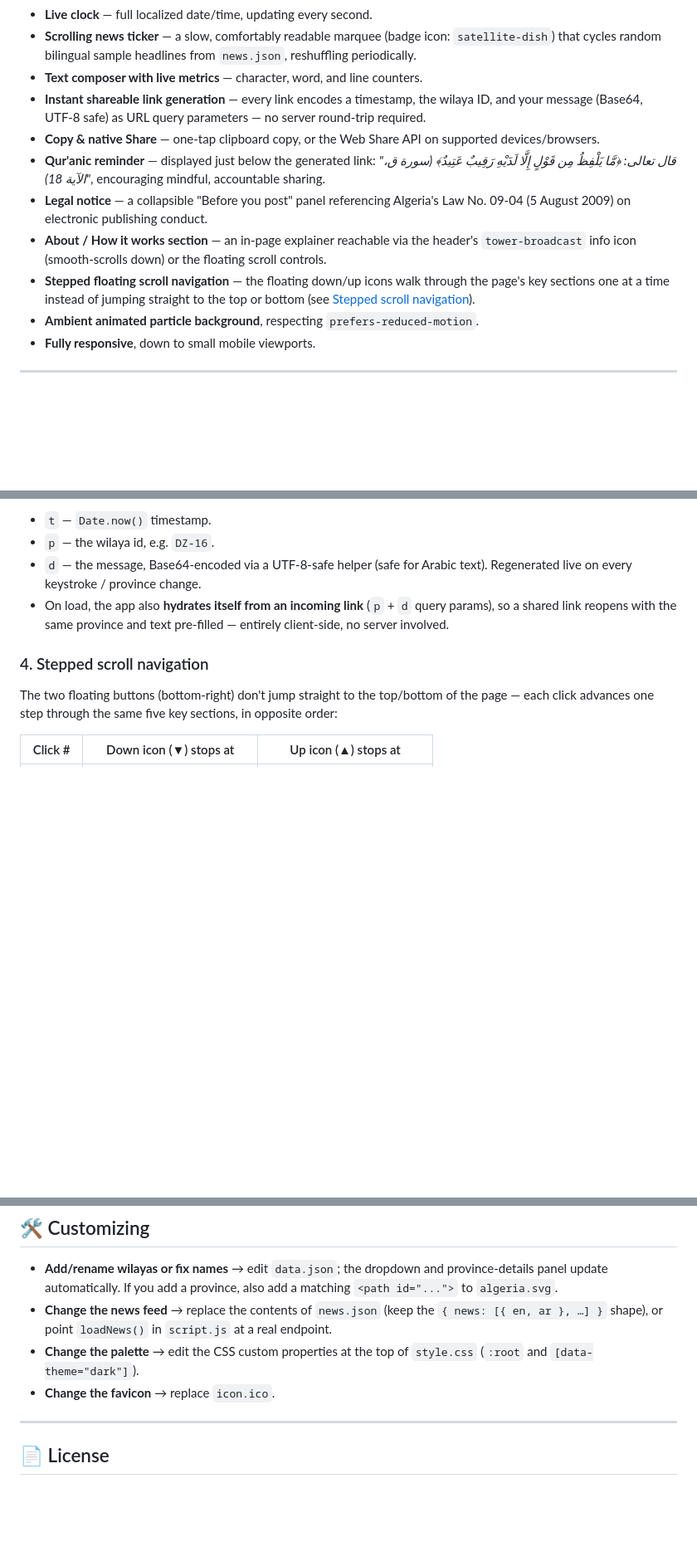
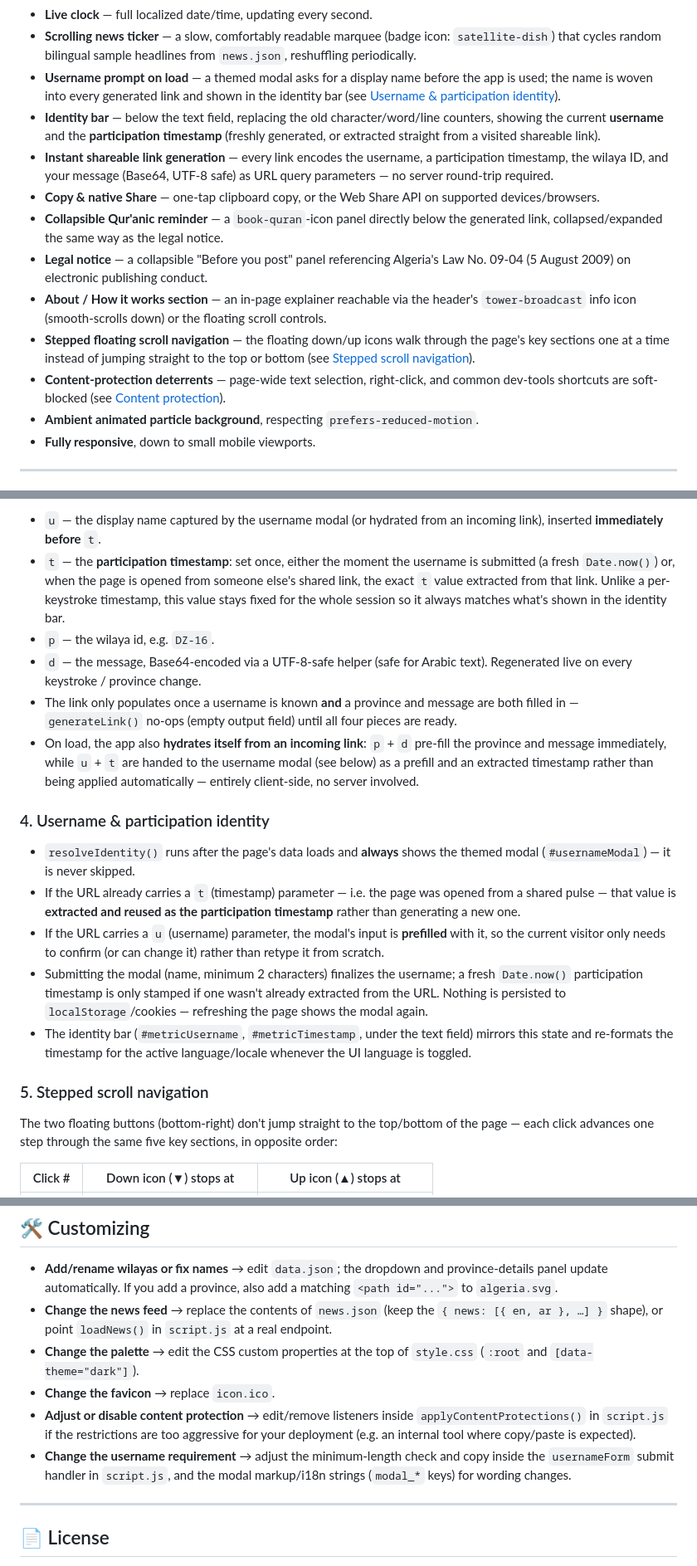
Before and after one commit to haithamaouati/AlgeriaPulse, a Markdown page: README.md, 3 parts joined by grey strips. Shown at 83% size. Drawn GitHub-style; blank space fills up the shorter version.

````diff
--- a/README.md
+++ b/README.md
@@ -23,15 +23,20 @@ shareable link. No backend, no accounts, no server-side storage.
 - **Scrolling news ticker** — a slow, comfortably readable marquee (badge icon:
   `satellite-dish`) that cycles random bilingual sample headlines from
   `news.json`, reshuffling periodically.
-- **Text composer with live metrics** — character, word, and line counters.
-- **Instant shareable link generation** — every link encodes a timestamp, the
-  wilaya ID, and your message (Base64, UTF‑8 safe) as URL query parameters —
-  no server round-trip required.
+- **Username prompt on load** — a themed modal asks for a display name before
+  the app is used; the name is woven into every generated link and shown in
+  the identity bar (see [Username & participation identity](#-username--participation-identity)).
+- **Identity bar** — below the text field, replacing the old character/word/line
+  counters, showing the current **username** and the **participation
+  timestamp** (freshly generated, or extracted straight from a visited
+  shareable link).
+- **Instant shareable link generation** — every link encodes the username,
+  a participation timestamp, the wilaya ID, and your message (Base64, UTF‑8
+  safe) as URL query parameters — no server round-trip required.
 - **Copy & native Share** — one-tap clipboard copy, or the Web Share API on
   supported devices/browsers.
-- **Qur'anic reminder** — displayed just below the generated link:
-  *"قال تعالى: ﴿مَّا يَلْفِظُ مِن قَوْلٍ إِلَّا لَدَيْهِ رَقِيبٌ عَتِيدٌ﴾ (سورة ق، الآية 18)"*,
-  encouraging mindful, accountable sharing.
+- **Collapsible Qur'anic reminder** — a `book-quran`-icon panel directly below
+  the generated link, collapsed/expanded the same way as the legal notice.
 - **Legal notice** — a collapsible "Before you post" panel referencing
   Algeria's Law No. 09‑04 (5 August 2009) on electronic publishing conduct.
 - **About / How it works section** — an in-page explainer reachable via the
@@ -40,6 +45,8 @@ shareable link. No backend, no accounts, no server-side storage.
 - **Stepped floating scroll navigation** — the floating down/up icons walk
   through the page's key sections one at a time instead of jumping straight
   to the top or bottom (see [Stepped scroll navigation](#-stepped-scroll-navigation)).
+- **Content-protection deterrents** — page-wide text selection, right-click,
+  and common dev-tools shortcuts are soft-blocked (see [Content protection](#-content-protection)).
 - **Ambient animated particle background**, respecting `prefers-reduced-motion`.
 - **Fully responsive**, down to small mobile viewports.
 
@@ -121,13 +128,41 @@ Then open `http://localhost:8080` in your browser.
 ```
-- `t` — `Date.now()` timestamp.
+- `u` — the display name captured by the username modal (or hydrated from an
+  incoming link), inserted **immediately before** `t`.
+- `t` — the **participation timestamp**: set once, either the moment the
+  username is submitted (a fresh `Date.now()`) or, when the page is opened
+  from someone else's shared link, the exact `t` value extracted from that
+  link. Unlike a per-keystroke timestamp, this value stays fixed for the
+  whole session so it always matches what's shown in the identity bar.
 - `p` — the wilaya id, e.g. `DZ-16`.
 - `d` — the message, Base64-encoded via a UTF‑8-safe helper (safe for Arabic
   text). Regenerated live on every keystroke / province change.
-- On load, the app also **hydrates itself from an incoming link** (`p` + `d`
-  query params), so a shared link reopens with the same province and text
-  pre-filled — entirely client-side, no server involved.
+- The link only populates once a username is known **and** a province and
+  message are both filled in — `generateLink()` no-ops (empty output field)
+  until all four pieces are ready.
+- On load, the app also **hydrates itself from an incoming link**: `p` + `d`
+  pre-fill the province and message immediately, while `u` + `t` are handed
+  to the username modal (see below) as a prefill and an extracted timestamp
+  rather than being applied automatically — entirely client-side, no server
+  involved.
 
-### 4. Stepped scroll navigation
+### 4. Username & participation identity
+- `resolveIdentity()` runs after the page's data loads and **always** shows
+  the themed modal (`#usernameModal`) — it is never skipped.
+- If the URL already carries a `t` (timestamp) parameter — i.e. the page was
+  opened from a shared pulse — that value is **extracted and reused as the
+  participation timestamp** rather than generating a new one.
+- If the URL carries a `u` (username) parameter, the modal's input is
+  **prefilled** with it, so the current visitor only needs to confirm (or
+  can change it) rather than retype it from scratch.
+- Submitting the modal (name, minimum 2 characters) finalizes the username;
+  a fresh `Date.now()` participation timestamp is only stamped if one wasn't
+  already extracted from the URL. Nothing is persisted to
+  `localStorage`/cookies — refreshing the page shows the modal again.
+- The identity bar (`#metricUsername`, `#metricTimestamp`, under the text
+  field) mirrors this state and re-formats the timestamp for the active
+  language/locale whenever the UI language is toggled.
+
+### 5. Stepped scroll navigation
 
 The two floating buttons (bottom-right) don't jump straight to the top/bottom
 of the page — each click advances one step through the same five key
@@ -243,6 +344,13 @@ that shared content stay lawful and non-harmful.
 - **Change the palette** → edit the CSS custom properties at the top of
   `style.css` (`:root` and `[data-theme="dark"]`).
 - **Change the favicon** → replace `icon.ico`.
+- **Adjust or disable content protection** → edit/remove listeners inside
+  `applyContentProtections()` in `script.js` if the restrictions are too
+  aggressive for your deployment (e.g. an internal tool where copy/paste is
+  expected).
+- **Change the username requirement** → adjust the minimum-length check and
+  copy inside the `usernameForm` submit handler in `script.js`, and the
+  modal markup/i18n strings (`modal_*` keys) for wording changes.
 
 ---
 
````
Also changed, not shown: other parts of README.md (+73 -7 lines).
